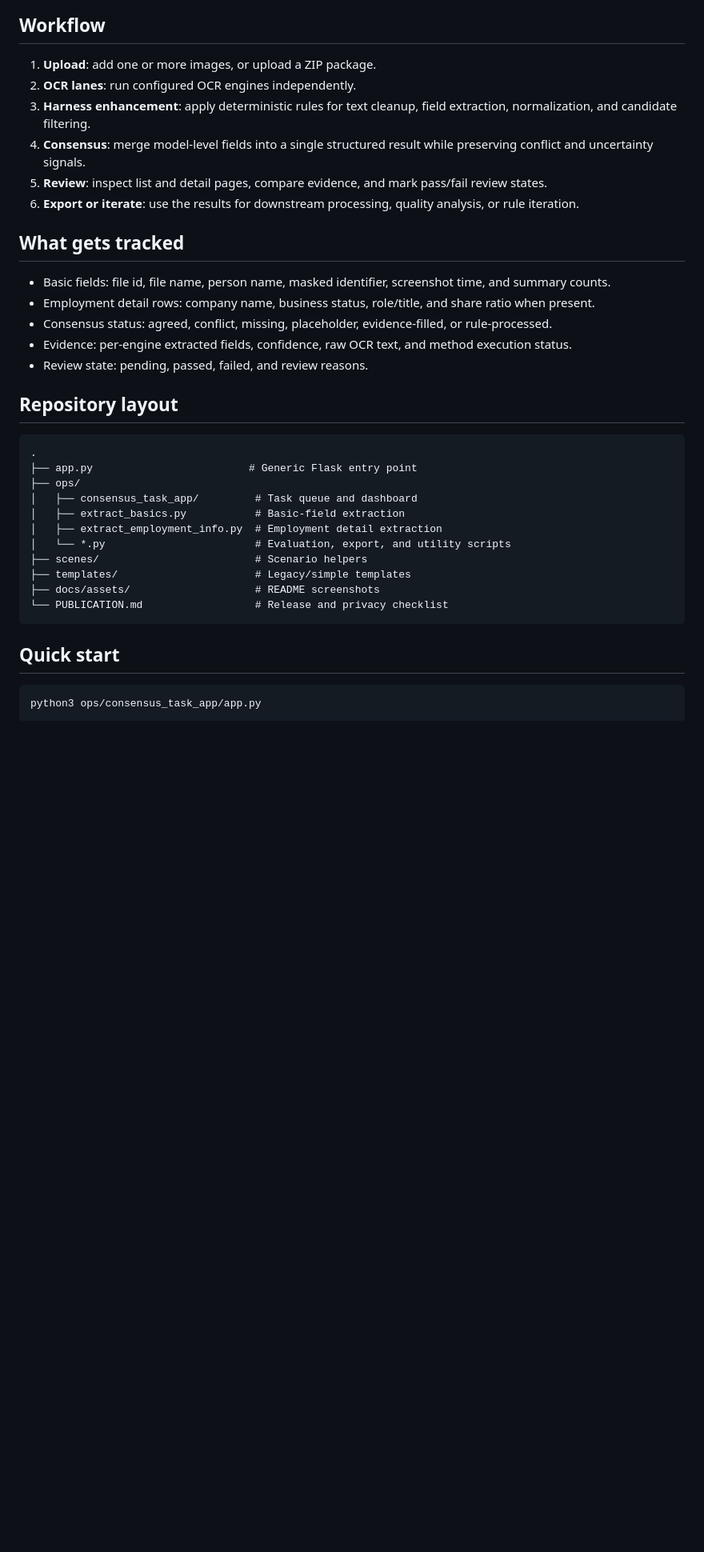
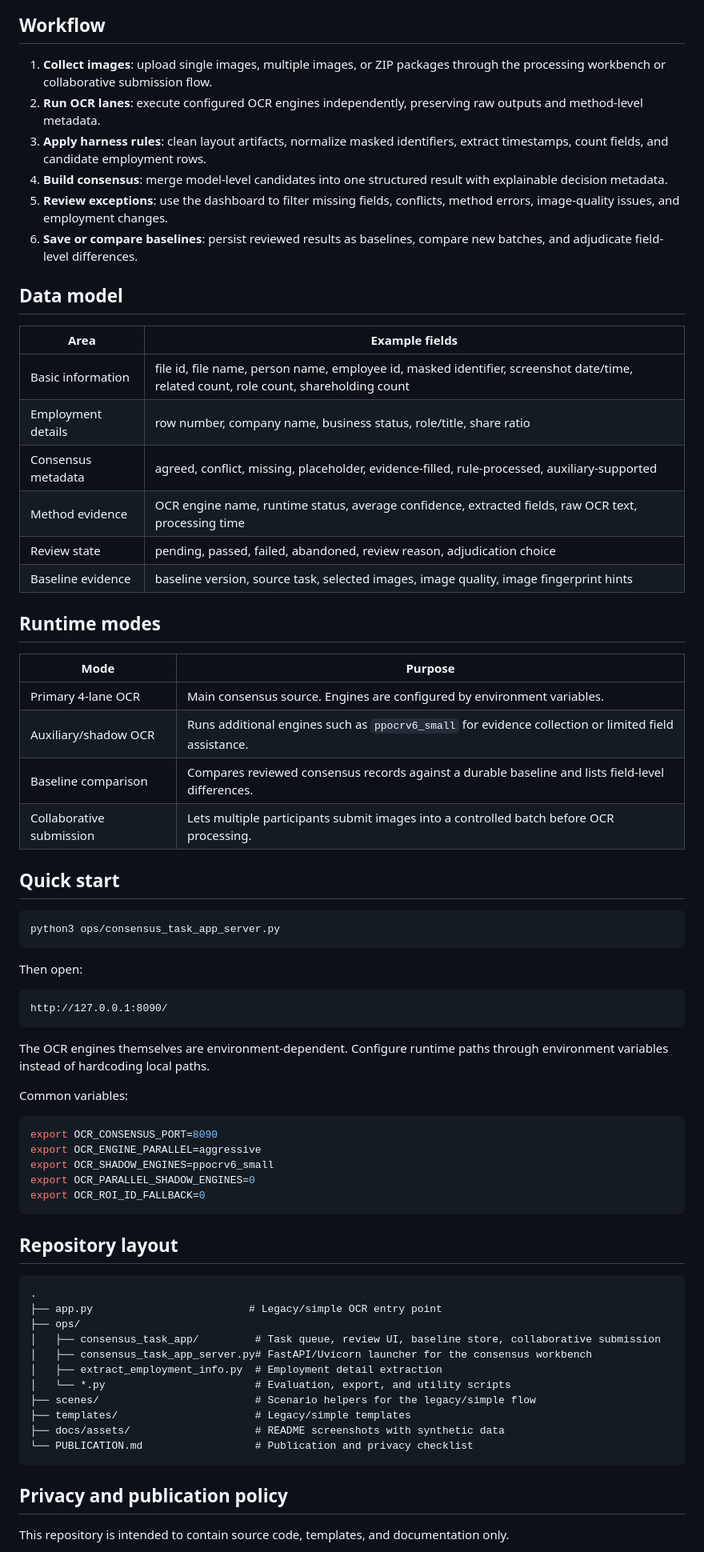
Before and after one commit to godtroop-github/ocr_consensus, a Markdown page: README.md, the part around the change printed below. Shown: that part at 80% size. GitHub-like rendering; blank space fills up the shorter version.

````diff
--- a/README.md
+++ b/README.md
@@ -58,39 +52,73 @@ Compare four OCR lanes side by side, including raw OCR evidence, confidence, rul
 ## Workflow
 
-1. **Upload**: add one or more images, or upload a ZIP package.
-2. **OCR lanes**: run configured OCR engines independently.
-3. **Harness enhancement**: apply deterministic rules for text cleanup, field extraction, normalization, and candidate filtering.
-4. **Consensus**: merge model-level fields into a single structured result while preserving conflict and uncertainty signals.
-5. **Review**: inspect list and detail pages, compare evidence, and mark pass/fail review states.
-6. **Export or iterate**: use the results for downstream processing, quality analysis, or rule iteration.
+1. **Collect images**: upload single images, multiple images, or ZIP packages through the processing workbench or collaborative submission flow.
+2. **Run OCR lanes**: execute configured OCR engines independently, preserving raw outputs and method-level metadata.
+3. **Apply harness rules**: clean layout artifacts, normalize masked identifiers, extract timestamps, count fields, and candidate employment rows.
+4. **Build consensus**: merge model-level candidates into one structured result with explainable decision metadata.
+5. **Review exceptions**: use the dashboard to filter missing fields, conflicts, method errors, image-quality issues, and employment changes.
+6. **Save or compare baselines**: persist reviewed results as baselines, compare new batches, and adjudicate field-level differences.
 
-## What gets tracked
+## Data model
 
-- Basic fields: file id, file name, person name, masked identifier, screenshot time, and summary counts.
-- Employment detail rows: company name, business status, role/title, and share ratio when present.
-- Consensus status: agreed, conflict, missing, placeholder, evidence-filled, or rule-processed.
-- Evidence: per-engine extracted fields, confidence, raw OCR text, and method execution status.
-- Review state: pending, passed, failed, and review reasons.
+| Area | Example fields |
+| --- | --- |
+| Basic information | file id, file name, person name, employee id, masked identifier, screenshot date/time, related count, role count, shareholding count |
+| Employment details | row number, company name, business status, role/title, share ratio |
+| Consensus metadata | agreed, conflict, missing, placeholder, evidence-filled, rule-processed, auxiliary-supported |
+| Method evidence | OCR engine name, runtime status, average confidence, extracted fields, raw OCR text, processing time |
+| Review state | pending, passed, failed, abandoned, review reason, adjudication choice |
+| Baseline evidence | baseline version, source task, selected images, image quality, image fingerprint hints |
+
+## Runtime modes
+
+| Mode | Purpose |
+| --- | --- |
+| Primary 4-lane OCR | Main consensus source. Engines are configured by environment variables. |
+| Auxiliary/shadow OCR | Runs additional engines such as `ppocrv6_small` for evidence collection or limited field assistance. |
+| Baseline comparison | Compares reviewed consensus records against a durable baseline and lists field-level differences. |
+| Collaborative submission | Lets multiple participants submit images into a controlled batch before OCR processing. |
+
+## Quick start
+
+```bash
+python3 ops/consensus_task_app_server.py
+```
+
+Then open:
+
+```text
+http://127.0.0.1:8090/
+```
+
+The OCR engines themselves are environment-dependent. Configure runtime paths through environment variables instead of hardcoding local paths.
+
+Common variables:
+
+```bash
+export OCR_CONSENSUS_PORT=8090
+export OCR_ENGINE_PARALLEL=aggressive
+export OCR_SHADOW_ENGINES=ppocrv6_small
+export OCR_PARALLEL_SHADOW_ENGINES=0
+export OCR_ROI_ID_FALLBACK=0
+```
 
 ## Repository layout
 
 ```text
 .
-├── app.py                         # Generic Flask entry point
+├── app.py                         # Legacy/simple OCR entry point
 ├── ops/
-│   ├── consensus_task_app/         # Task queue and dashboard
-│   ├── extract_basics.py           # Basic-field extraction
+│   ├── consensus_task_app/         # Task queue, review UI, baseline store, collaborative submission
+│   ├── consensus_task_app_server.py# FastAPI/Uvicorn launcher for the consensus workbench
 │   ├── extract_employment_info.py  # Employment detail extraction
 │   └── *.py                        # Evaluation, export, and utility scripts
-├── scenes/                         # Scenario helpers
+├── scenes/                         # Scenario helpers for the legacy/simple flow
 ├── templates/                      # Legacy/simple templates
-├── docs/assets/                    # README screenshots
-└── PUBLICATION.md                  # Release and privacy checklist
+├── docs/assets/                    # README screenshots with synthetic data
+└── PUBLICATION.md                  # Publication and privacy checklist
 ```
 
-## Quick start
+## Privacy and publication policy
 
-```bash
-python3 ops/consensus_task_app/app.py
-```
+This repository is intended to contain source code, templates, and documentation only.
 
````
Also changed, not shown: other parts of README.md (+25 -32 lines), README.zh-CN.md (+81 -54 lines), docs/assets/detail-review.jpg, docs/assets/result-list.jpg, docs/assets/workbench.jpg, 1 other file.
